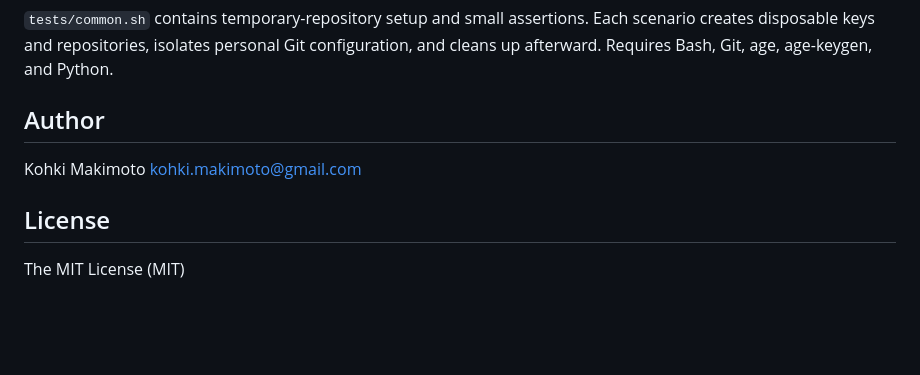
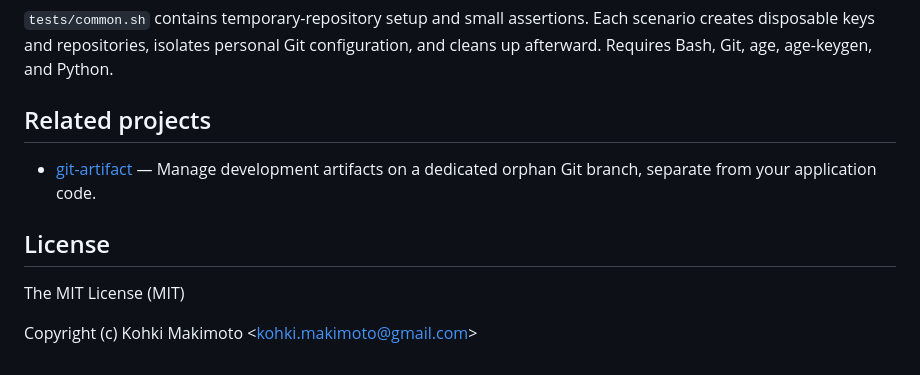
Before and after one commit to kohkimakimoto/git-vault, a Markdown page: README.md, the part around the change. Rendered like a GitHub page; blank space fills up the shorter version.

```diff
--- a/README.md
+++ b/README.md
@@ -677,10 +677,12 @@ bash tests/cases/03-recipients.sh
 
 `tests/common.sh` contains temporary-repository setup and small assertions. Each scenario creates disposable keys and repositories, isolates personal Git configuration, and cleans up afterward. Requires Bash, Git, age, age-keygen, and Python.
 
-## Author
+## Related projects
 
-Kohki Makimoto <kohki.makimoto@gmail.com>
+- [git-artifact](https://github.com/kohkimakimoto/git-artifact) — Manage development artifacts on a dedicated orphan Git branch, separate from your application code.
 
 ## License
 
 The MIT License (MIT)
+
+Copyright (c) Kohki Makimoto \<kohki.makimoto@gmail.com\>
```
